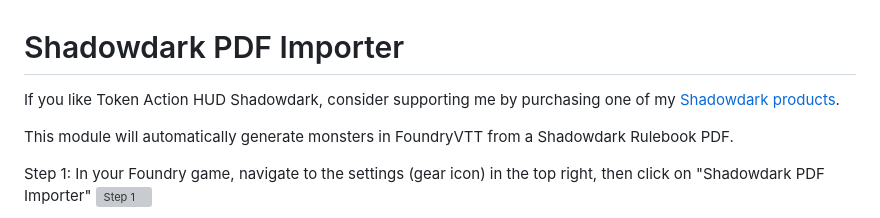
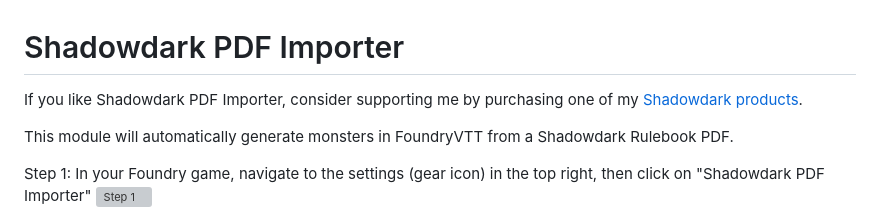
Before and after one commit to chrpow/shadowdark-pdf-importer, a Markdown page: readme.md, the part around the change. GitHub-like rendering; grey boxes are pictures that could not be loaded.

```diff
--- a/readme.md
+++ b/readme.md
@@ -1,6 +1,6 @@
 # Shadowdark PDF Importer
 
-If you like Token Action HUD Shadowdark, consider supporting me by purchasing one of my [Shadowdark products](https://preview.drivethrurpg.com/en/publisher/26600/chris-powell).
+If you like Shadowdark PDF Importer, consider supporting me by purchasing one of my [Shadowdark products](https://preview.drivethrurpg.com/en/publisher/26600/chris-powell).
 
 This module will automatically generate monsters in FoundryVTT from a Shadowdark Rulebook PDF.
 
```
